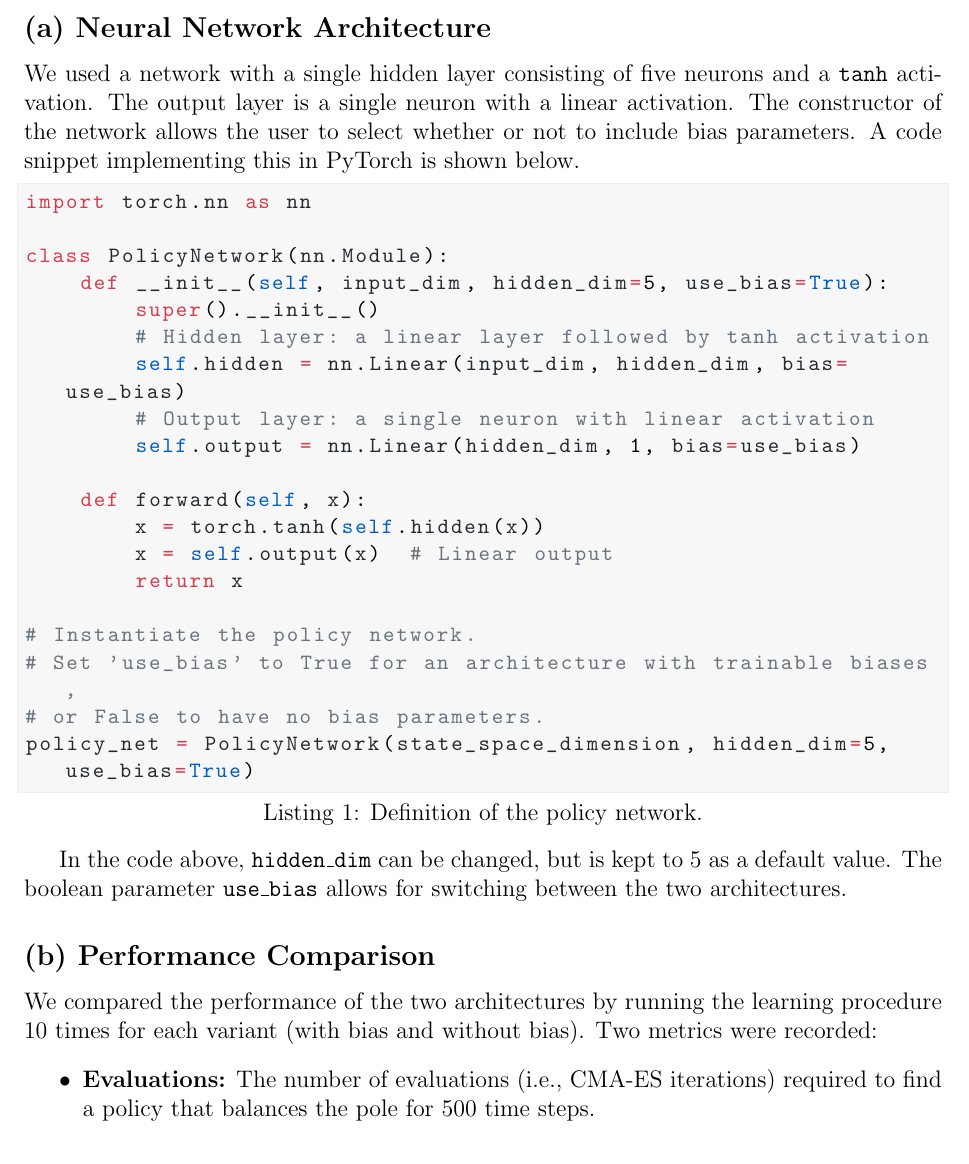
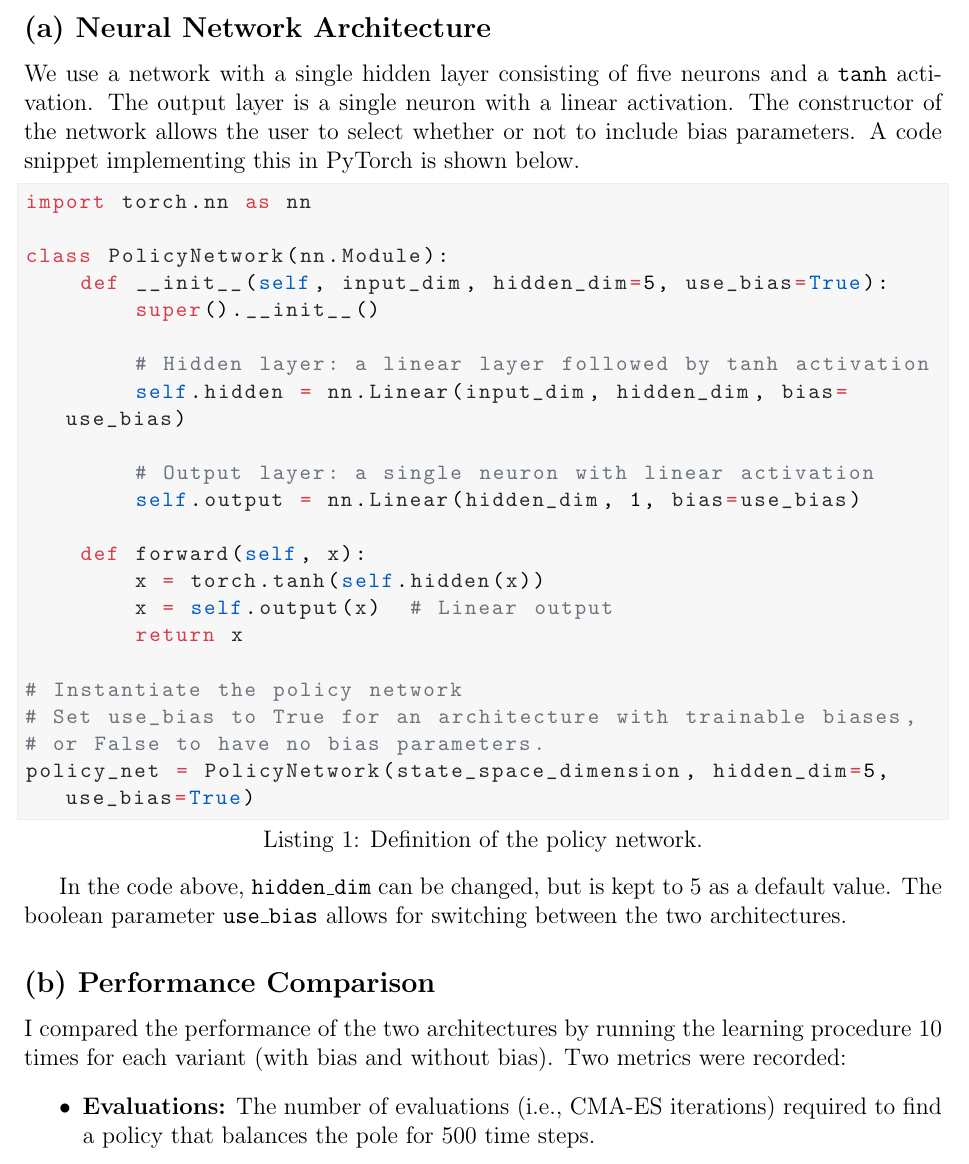
Before and after one commit to davide-marchi/Online-and-Reinforcement-Learning, a LaTeX problem sheet (Home Assignment 3/OReL HA3 Davide Marchi.tex, which reads Home Assignment 3/1.tex): part of page 5 of 11, cut so that both start at the same text. Compiled offline with pdfLaTeX.

Commit message:
Fixed grammar of exercise 1

```diff
--- a/Home Assignment 3/1.tex
+++ b/Home Assignment 3/1.tex
@@ -119,7 +119,7 @@ For each $i$, the outer product $x_i x_i^T$ is an $n\times n$ matrix of rank 1 (
 In this exercise we consider solving the pole-balancing task using a direct policy search method with the CMA-ES. Our policy is encoded by a feed-forward neural network. In the notebook, two versions of the network were implemented: one that includes trainable bias parameters in the hidden and output layers, and one without bias. The following sections describe the network architecture (part 1) and summarize the experimental performance (part 2).
 
 \subsection*{(a) Neural Network Architecture}
-We used a network with a single hidden layer consisting of five neurons and a \texttt{tanh} activation. The output layer is a single neuron with a linear activation. The constructor of the network allows the user to select whether or not to include bias parameters. A code snippet implementing this in PyTorch is shown below.
+We use a network with a single hidden layer consisting of five neurons and a \texttt{tanh} activation. The output layer is a single neuron with a linear activation. The constructor of the network allows the user to select whether or not to include bias parameters. A code snippet implementing this in PyTorch is shown below.
 
 \begin{lstlisting}[language=Python, caption={Definition of the policy network.}, basicstyle=\ttfamily\small]
 import torch.nn as nn
@@ -137,8 +139,8 @@ class PolicyNetwork(nn.Module):
         x = self.output(x)  # Linear output
         return x
 
-# Instantiate the policy network.
-# Set 'use_bias' to True for an architecture with trainable biases,
+# Instantiate the policy network
+# Set use_bias to True for an architecture with trainable biases,
 # or False to have no bias parameters.
 policy_net = PolicyNetwork(state_space_dimension, hidden_dim=5, use_bias=True)
 \end{lstlisting}
@@ -146,7 +148,7 @@ policy_net = PolicyNetwork(state_space_dimension, hidden_dim=5, use_bias=True)
 In the code above, \texttt{hidden\_dim} can be changed, but is kept to 5 as a default value. The boolean parameter \texttt{use\_bias} allows for switching between the two architectures.
 
 \subsection*{(b) Performance Comparison}
-We compared the performance of the two architectures by running the learning procedure 10 times for each variant (with bias and without bias). Two metrics were recorded:
+I compared the performance of the two architectures by running the learning procedure 10 times for each variant (with bias and without bias). Two metrics were recorded:
 \begin{itemize}
     \item \textbf{Evaluations:} The number of evaluations (i.e., CMA-ES iterations) required to find a policy that balances the pole for 500 time steps.
     \item \textbf{Balancing Steps:} When testing the learned policies from a random starting position, the number of steps the pole remained balanced.
```
Also changed, not shown: Home Assignment 3/OReL HA3 Davide Marchi.pdf, Home Assignment 3/1.tex (2 more changed lines), 3 other files.
